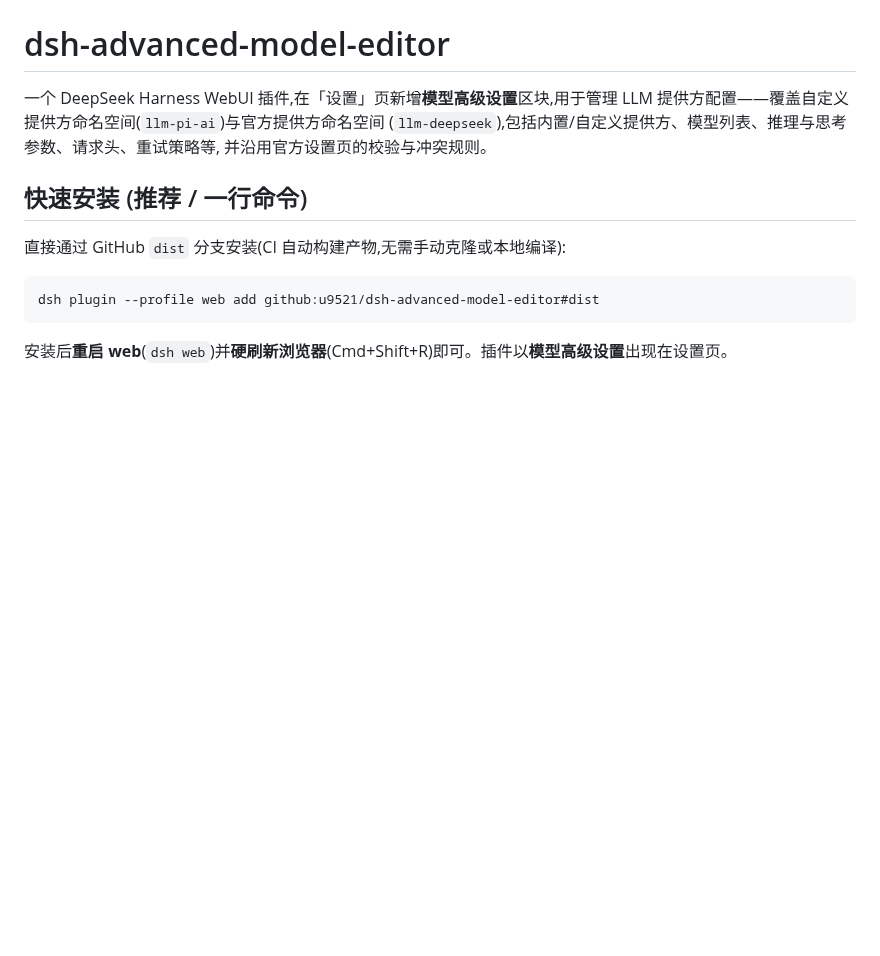
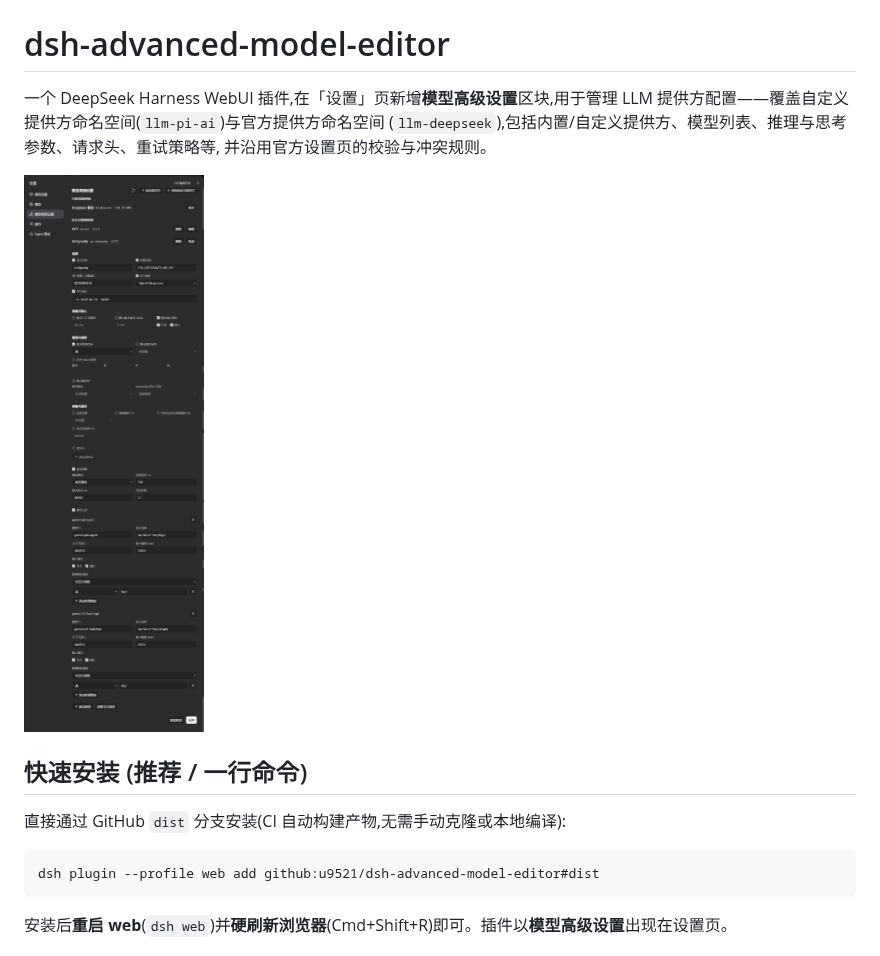
Before and after one commit to u9521/dsh-advanced-model-editor, a Markdown page: README.zh.md, the part around the change. GitHub-like rendering; pictures changed too: docs/pics/screenshot.png (added); blank space fills up the shorter version.

```diff
--- a/README.zh.md
+++ b/README.zh.md
@@ -4,6 +4,8 @@
 LLM 提供方配置——覆盖自定义提供方命名空间(`llm-pi-ai`)与官方提供方命名空间
 (`llm-deepseek`),包括内置/自定义提供方、模型列表、推理与思考参数、请求头、重试策略等,
 并沿用官方设置页的校验与冲突规则。
+
+![界面截图](docs/pics/screenshot.png)
 
 ## 快速安装 (推荐 / 一行命令)
 
```
Also changed, not shown: README.md (+2 -0 lines), 2 other files.
